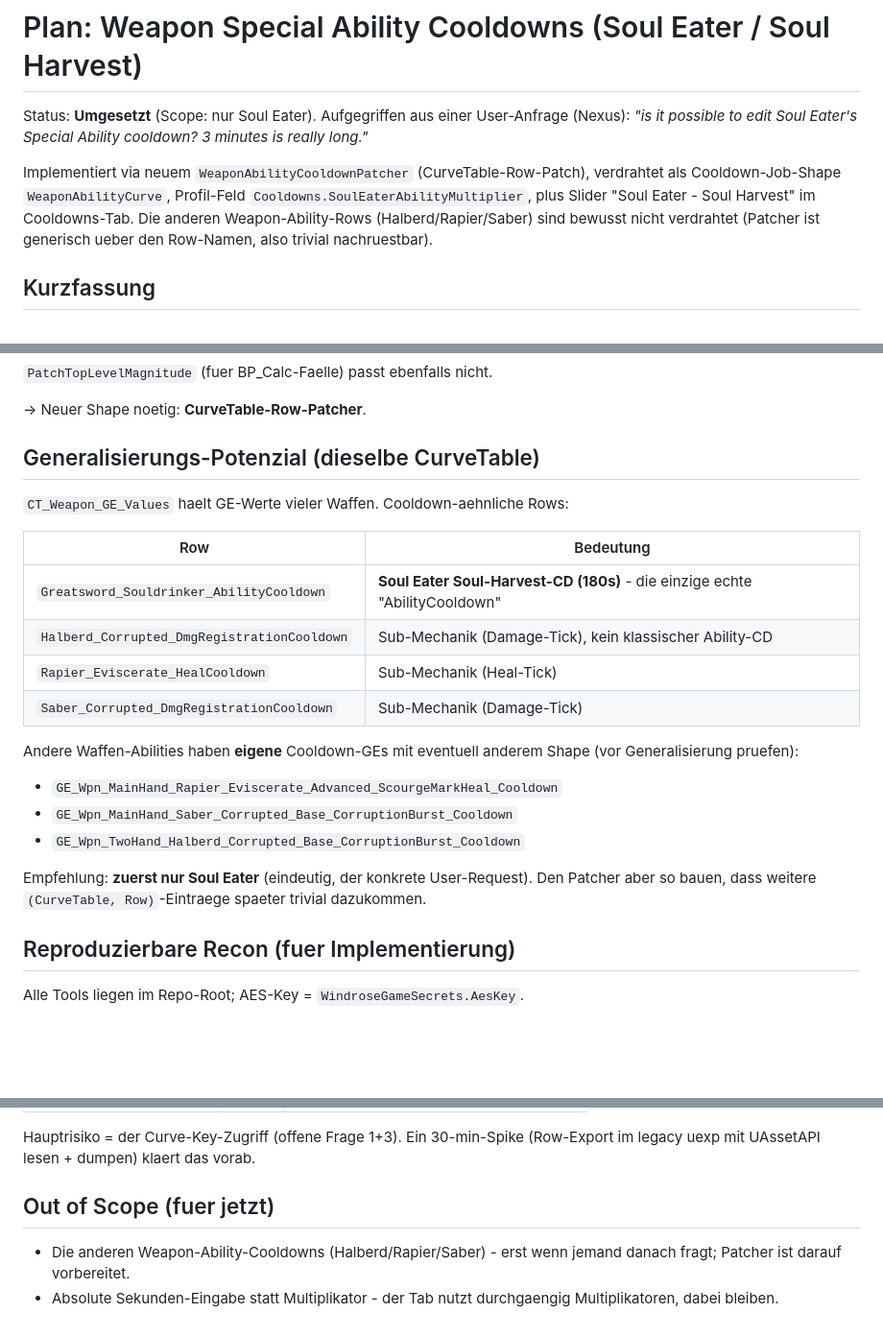
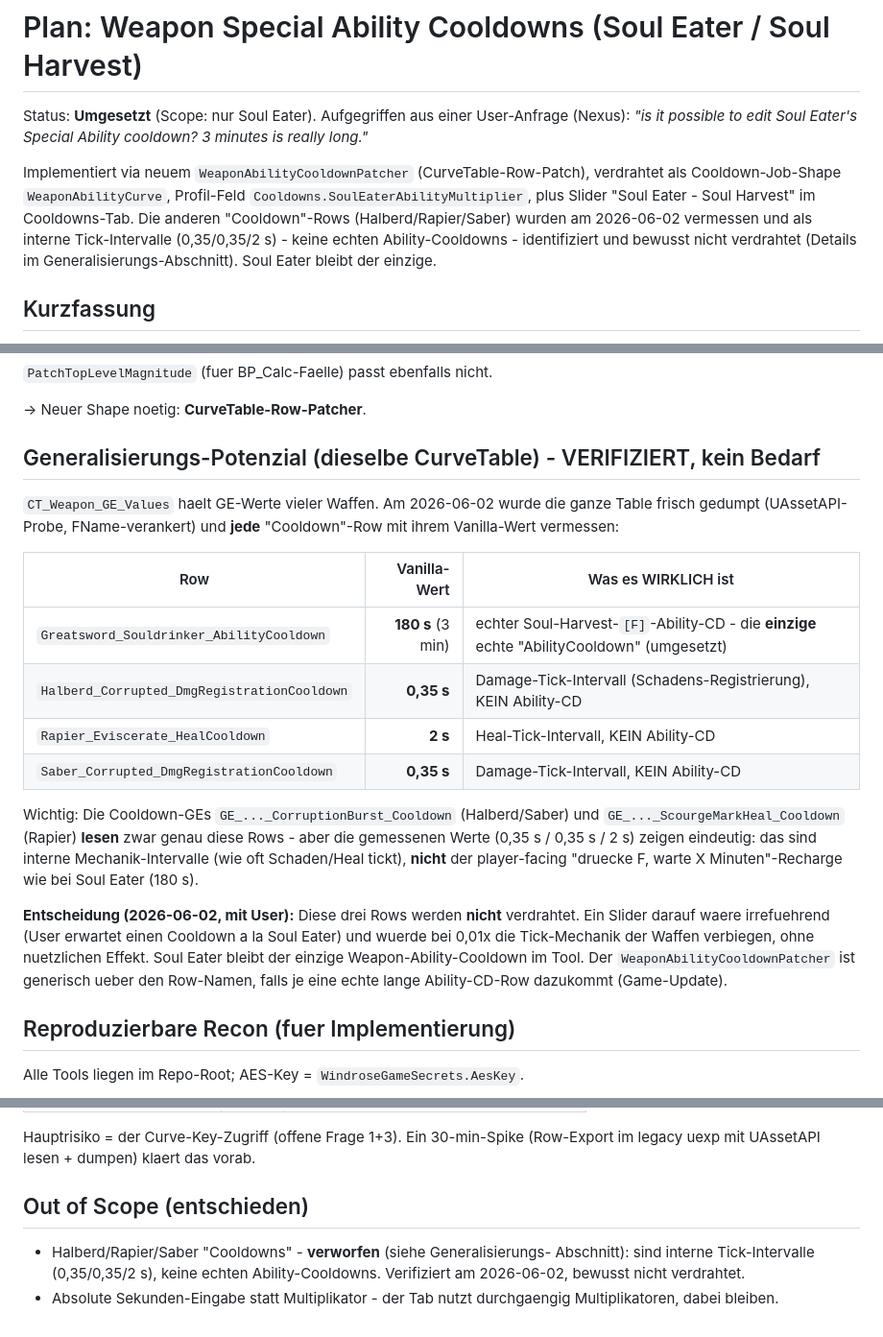
Before and after one commit to themelektaus/windrose-quartermaster-mod, a Markdown page: Docs/PLAN-WeaponAbilityCooldown-DONE.md, 3 parts joined by grey strips. Shown at 96% size. Drawn GitHub-style; blank space fills up the shorter version.

Commit message:
docs(cooldowns): record that Halberd/Rapier/Saber rows are not real cooldowns
Fresh UAssetAPI dump of CT_Weapon_GE_Values (2026-06-02) measured the three
remaining "Cooldown" rows: Halberd_Corrupted_DmgRegistrationCooldown = 0.35s,
Saber_Corrupted_DmgRegistrationCooldown = 0.35s, Rapier_Eviscerate_HealCooldown
= 2s. Their GEs (CorruptionBurst_Cooldown / ScourgeMarkHeal_Cooldown) read these
rows, but the values are internal tick/registration intervals, not player-facing
ability recharge timers like Soul Eater's 180s. Decided (with user) not to wire
them up - a slider would be misleading and would distort weapon mechanics for no
useful effect. Soul Eater stays the only weapon ability cooldown in the tool.

Co-Authored-By: Claude Opus 4.8 <noreply@anthropic.com>

```diff
--- a/Docs/PLAN-WeaponAbilityCooldown-DONE.md
+++ b/Docs/PLAN-WeaponAbilityCooldown-DONE.md
@@ -7,9 +7,10 @@ cooldown? 3 minutes is really long."*
 Implementiert via neuem `WeaponAbilityCooldownPatcher` (CurveTable-Row-Patch),
 verdrahtet als Cooldown-Job-Shape `WeaponAbilityCurve`, Profil-Feld
 `Cooldowns.SoulEaterAbilityMultiplier`, plus Slider "Soul Eater - Soul Harvest"
-im Cooldowns-Tab. Die anderen Weapon-Ability-Rows (Halberd/Rapier/Saber) sind
-bewusst nicht verdrahtet (Patcher ist generisch ueber den Row-Namen, also
-trivial nachruestbar).
+im Cooldowns-Tab. Die anderen "Cooldown"-Rows (Halberd/Rapier/Saber) wurden
+am 2026-06-02 vermessen und als interne Tick-Intervalle (0,35/0,35/2 s) - keine
+echten Ability-Cooldowns - identifiziert und bewusst nicht verdrahtet (Details
+im Generalisierungs-Abschnitt). Soul Eater bleibt der einzige.
 
 ## Kurzfassung
 
@@ -62,26 +63,31 @@ die Magnitude zeigt auf die Curve. Der Patcher wuerde mit
 
 -> Neuer Shape noetig: **CurveTable-Row-Patcher**.
 
-## Generalisierungs-Potenzial (dieselbe CurveTable)
+## Generalisierungs-Potenzial (dieselbe CurveTable) - VERIFIZIERT, kein Bedarf
 
-`CT_Weapon_GE_Values` haelt GE-Werte vieler Waffen. Cooldown-aehnliche Rows:
+`CT_Weapon_GE_Values` haelt GE-Werte vieler Waffen. Am 2026-06-02 wurde die
+ganze Table frisch gedumpt (UAssetAPI-Probe, FName-verankert) und **jede**
+"Cooldown"-Row mit ihrem Vanilla-Wert vermessen:
 
-| Row | Bedeutung |
-|---|---|
-| `Greatsword_Souldrinker_AbilityCooldown` | **Soul Eater Soul-Harvest-CD (180s)** - die einzige echte "AbilityCooldown" |
-| `Halberd_Corrupted_DmgRegistrationCooldown` | Sub-Mechanik (Damage-Tick), kein klassischer Ability-CD |
-| `Rapier_Eviscerate_HealCooldown` | Sub-Mechanik (Heal-Tick) |
-| `Saber_Corrupted_DmgRegistrationCooldown` | Sub-Mechanik (Damage-Tick) |
+| Row | Vanilla-Wert | Was es WIRKLICH ist |
+|---|---:|---|
+| `Greatsword_Souldrinker_AbilityCooldown` | **180 s** (3 min) | echter Soul-Harvest-`[F]`-Ability-CD - die **einzige** echte "AbilityCooldown" (umgesetzt) |
+| `Halberd_Corrupted_DmgRegistrationCooldown` | **0,35 s** | Damage-Tick-Intervall (Schadens-Registrierung), KEIN Ability-CD |
+| `Rapier_Eviscerate_HealCooldown` | **2 s** | Heal-Tick-Intervall, KEIN Ability-CD |
+| `Saber_Corrupted_DmgRegistrationCooldown` | **0,35 s** | Damage-Tick-Intervall, KEIN Ability-CD |
 
-Andere Waffen-Abilities haben **eigene** Cooldown-GEs mit eventuell anderem
-Shape (vor Generalisierung pruefen):
-- `GE_Wpn_MainHand_Rapier_Eviscerate_Advanced_ScourgeMarkHeal_Cooldown`
-- `GE_Wpn_MainHand_Saber_Corrupted_Base_CorruptionBurst_Cooldown`
-- `GE_Wpn_TwoHand_Halberd_Corrupted_Base_CorruptionBurst_Cooldown`
+Wichtig: Die Cooldown-GEs `GE_..._CorruptionBurst_Cooldown` (Halberd/Saber) und
+`GE_..._ScourgeMarkHeal_Cooldown` (Rapier) **lesen** zwar genau diese Rows -
+aber die gemessenen Werte (0,35 s / 0,35 s / 2 s) zeigen eindeutig: das sind
+interne Mechanik-Intervalle (wie oft Schaden/Heal tickt), **nicht** der
+player-facing "druecke F, warte X Minuten"-Recharge wie bei Soul Eater (180 s).
 
-Empfehlung: **zuerst nur Soul Eater** (eindeutig, der konkrete User-Request).
-Den Patcher aber so bauen, dass weitere `(CurveTable, Row)`-Eintraege spaeter
-trivial dazukommen.
+**Entscheidung (2026-06-02, mit User):** Diese drei Rows werden **nicht**
+verdrahtet. Ein Slider darauf waere irrefuehrend (User erwartet einen Cooldown
+a la Soul Eater) und wuerde bei 0,01x die Tick-Mechanik der Waffen verbiegen,
+ohne nuetzlichen Effekt. Soul Eater bleibt der einzige Weapon-Ability-Cooldown
+im Tool. Der `WeaponAbilityCooldownPatcher` ist generisch ueber den Row-Namen,
+falls je eine echte lange Ability-CD-Row dazukommt (Game-Update).
 
 ## Reproduzierbare Recon (fuer Implementierung)
 
@@ -170,9 +176,10 @@ public double? SoulEaterAbilityMultiplier;   // null/1.0 = vanilla
 Hauptrisiko = der Curve-Key-Zugriff (offene Frage 1+3). Ein 30-min-Spike
 (Row-Export im legacy uexp mit UAssetAPI lesen + dumpen) klaert das vorab.
 
-## Out of Scope (fuer jetzt)
+## Out of Scope (entschieden)
 
-- Die anderen Weapon-Ability-Cooldowns (Halberd/Rapier/Saber) - erst wenn
-  jemand danach fragt; Patcher ist darauf vorbereitet.
+- Halberd/Rapier/Saber "Cooldowns" - **verworfen** (siehe Generalisierungs-
+  Abschnitt): sind interne Tick-Intervalle (0,35/0,35/2 s), keine echten
+  Ability-Cooldowns. Verifiziert am 2026-06-02, bewusst nicht verdrahtet.
 - Absolute Sekunden-Eingabe statt Multiplikator - der Tab nutzt durchgaengig
   Multiplikatoren, dabei bleiben.
```
